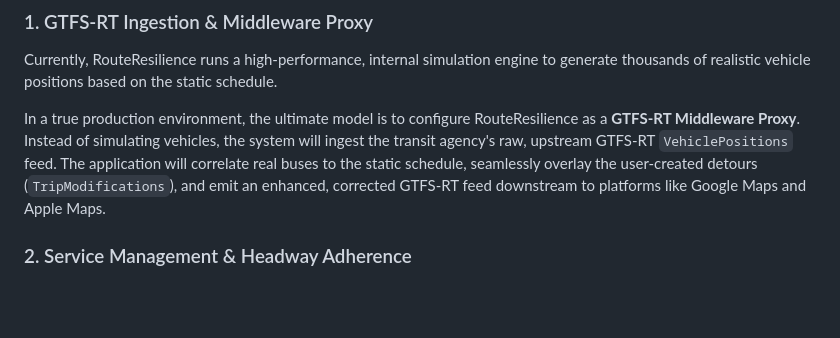
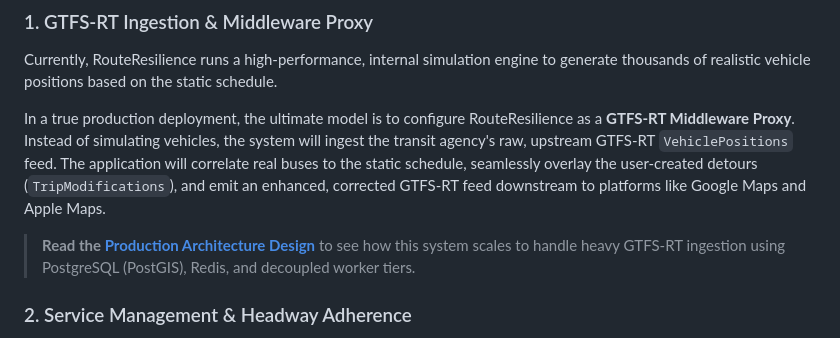
Before and after one commit to zackroder/routeresilience, a Markdown page: README.md, the part around the change. GitHub-like rendering; blank space fills up the shorter version.

Commit message:
Add production architecture documentation

```diff
--- a/README.md
+++ b/README.md
@@ -51,7 +51,9 @@ Ingests GTFS schedule and geographic data in conjunction with vehicle location f
 ### 1. GTFS-RT Ingestion & Middleware Proxy
 Currently, RouteResilience runs a high-performance, internal simulation engine to generate thousands of realistic vehicle positions based on the static schedule.
 
-In a true production environment, the ultimate model is to configure RouteResilience as a **GTFS-RT Middleware Proxy**. Instead of simulating vehicles, the system will ingest the transit agency's raw, upstream GTFS-RT `VehiclePositions` feed. The application will correlate real buses to the static schedule, seamlessly overlay the user-created detours (`TripModifications`), and emit an enhanced, corrected GTFS-RT feed downstream to platforms like Google Maps and Apple Maps.
+In a true production deployment, the ultimate model is to configure RouteResilience as a **GTFS-RT Middleware Proxy**. Instead of simulating vehicles, the system will ingest the transit agency's raw, upstream GTFS-RT `VehiclePositions` feed. The application will correlate real buses to the static schedule, seamlessly overlay the user-created detours (`TripModifications`), and emit an enhanced, corrected GTFS-RT feed downstream to platforms like Google Maps and Apple Maps.
+
+> **Read the [Production Architecture Design](./ARCHITECTURE.md)** to see how this system scales to handle heavy GTFS-RT ingestion using PostgreSQL (PostGIS), Redis, and decoupled worker tiers.
 
 ### 2. Service Management & Headway Adherence
 As a GTFS-RT middleware proxy with real-time knowledge of bus locations and the static schedule, RouteResilience is perfectly positioned to monitor **schedule adherence and headways**.
```
Also changed, not shown: ARCHITECTURE.md (added, +122 -0 lines).
